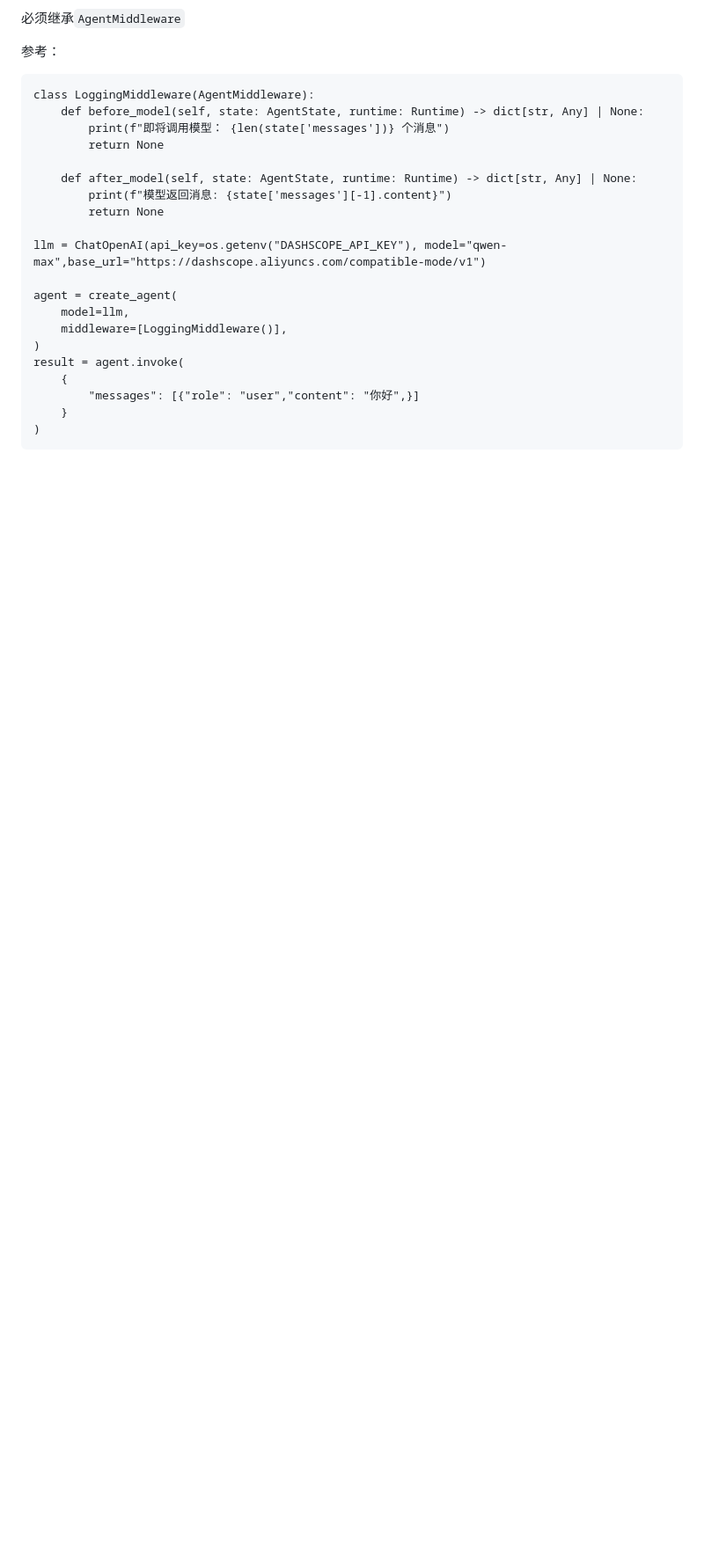
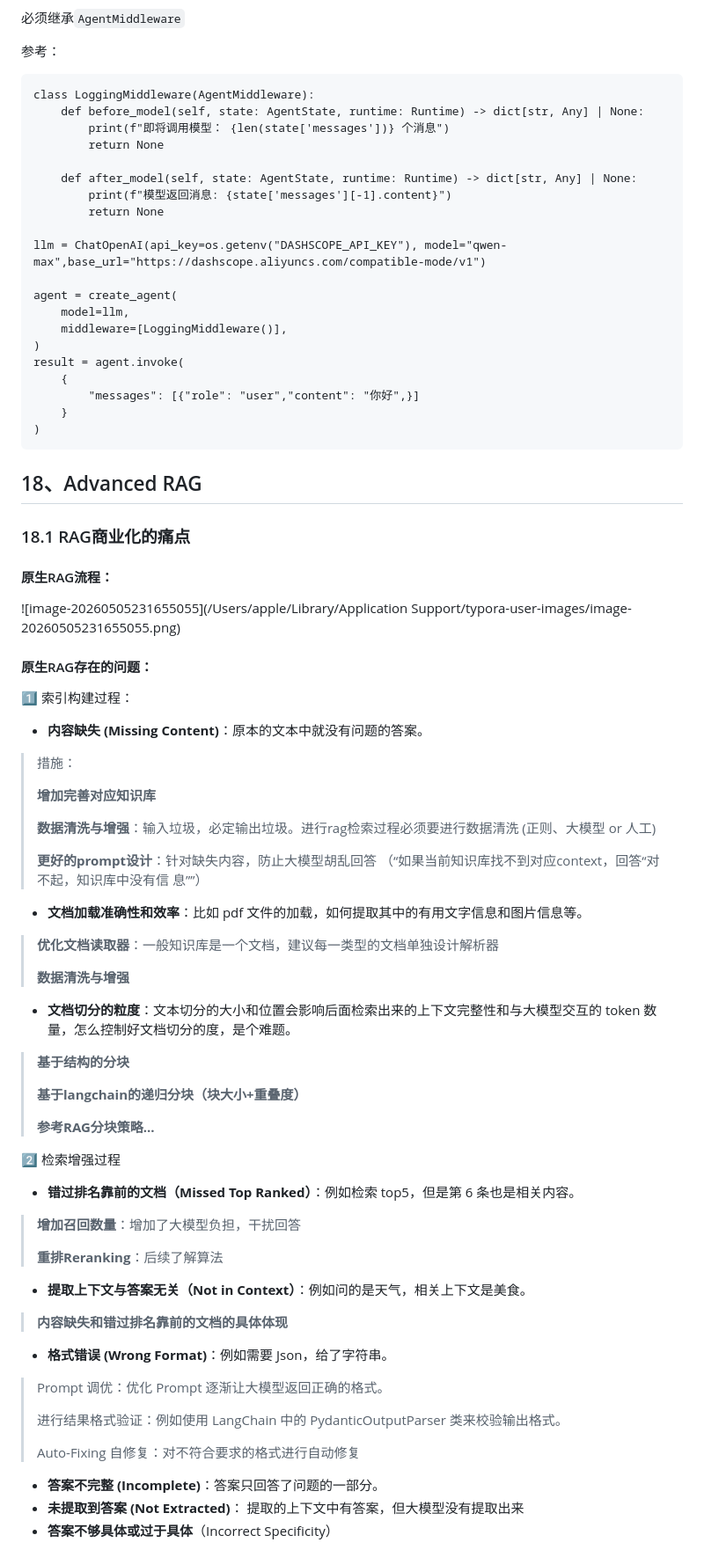
Before and after one commit to Jice19/Agent-Study, a Markdown page: 学习笔记/Agent开发.md, the part around one of its changes. Shown at 88% size. GitHub-like rendering; blank space fills up the shorter version.

Commit message:
feat: Naive RAG存在的问题及高级索引技术：重排、重写、合成

````diff
--- a/学习笔记/Agent开发.md
+++ b/学习笔记/Agent开发.md
@@ -1135,3 +1135,66 @@ result = agent.invoke(
     }
 )
 ```
+
+
+
+## 18、Advanced RAG
+
+### 18.1 RAG商业化的痛点
+
+#### 原生RAG流程：
+
+![image-20260505231655055](/Users/apple/Library/Application Support/typora-user-images/image-20260505231655055.png)
+
+#### 原生RAG存在的问题：
+
+1️⃣ 索引构建过程：
+
+- **内容缺失 (Missing Content)**：原本的文本中就没有问题的答案。
+
+>措施：
+>
+>**增加完善对应知识库**
+>
+>**数据清洗与增强**：输入垃圾，必定输出垃圾。进行rag检索过程必须要进行数据清洗 (正则、大模型 or 人工)
+>
+>**更好的prompt设计**：针对缺失内容，防止大模型胡乱回答 （“如果当前知识库找不到对应context，回答“对不起，知识库中没有信					息””）
+
+- **文档加载准确性和效率**：比如 pdf 文件的加载，如何提取其中的有用文字信息和图片信息等。
+
+> **优化文档读取器**：一般知识库是一个文档，建议每一类型的文档单独设计解析器
+>
+> **数据清洗与增强**
+
+- **文档切分的粒度**：文本切分的大小和位置会影响后面检索出来的上下文完整性和与大模型交互的 token 数量，怎么控制好文档切分的度，是个难题。
+
+> **基于结构的分块**
+>
+> **基于langchain的递归分块（块大小+重叠度）**
+>
+> **参考RAG分块策略...**
+
+2️⃣ 检索增强过程
+
+- **错过排名靠前的文档（Missed Top Ranked）**：例如检索 top5，但是第 6 条也是相关内容。
+
+> **增加召回数量**：增加了大模型负担，干扰回答
+>
+> **重排Reranking**：后续了解算法
+
+- **提取上下文与答案无关（Not in Context）**：例如问的是天气，相关上下文是美食。
+
+> **内容缺失和错过排名靠前的文档的具体体现**
+
+- **格式错误 (Wrong Format)**：例如需要 Json，给了字符串。
+
+>Prompt 调优：优化 Prompt 逐渐让大模型返回正确的格式。
+>
+>进行结果格式验证：例如使用 LangChain 中的 PydanticOutputParser 类来校验输出格式。
+>
+> Auto-Fixing 自修复：对不符合要求的格式进行自动修复
+
+- **答案不完整 (Incomplete)**：答案只回答了问题的一部分。
+- **未提取到答案 (Not Extracted)**： 提取的上下文中有答案，但大模型没有提取出来
+- **答案不够具体或过于具体**（Incorrect Specificity）
+
````
Also changed, not shown: other parts of 学习笔记/Agent开发.md (+3 -0 lines).
